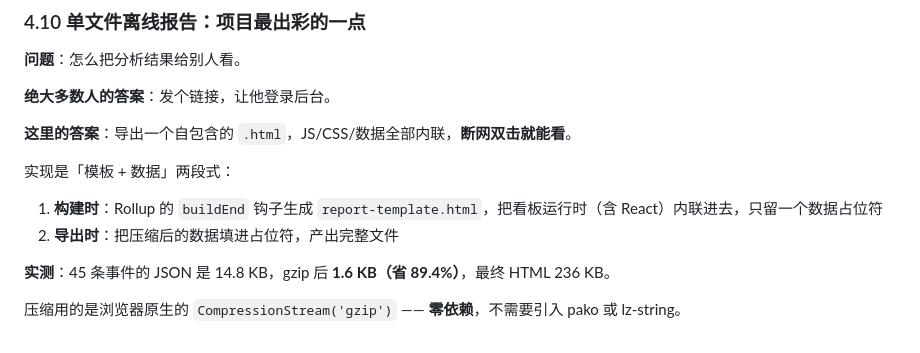
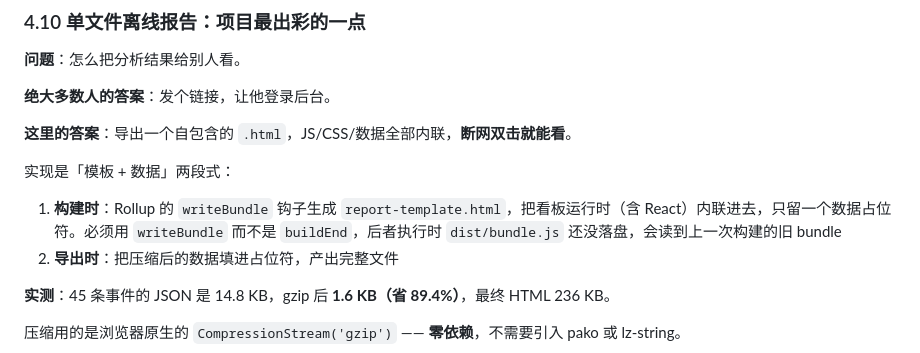
Before and after one commit to gzh-id/prism, a Markdown page: docs/项目总览.md, the part around the change. Rendered like a GitHub page.

```diff
--- a/docs/项目总览.md
+++ b/docs/项目总览.md
@@ -347,7 +347,7 @@ if (breadcrumbs.length > 20) breadcrumbs.shift();  // 或 slice(-20)
 
 实现是「模板 + 数据」两段式：
 
-1. **构建时**：Rollup 的 `buildEnd` 钩子生成 `report-template.html`，把看板运行时（含 React）内联进去，只留一个数据占位符
+1. **构建时**：Rollup 的 `writeBundle` 钩子生成 `report-template.html`，把看板运行时（含 React）内联进去，只留一个数据占位符。必须用 `writeBundle` 而不是 `buildEnd`，后者执行时 `dist/bundle.js` 还没落盘，会读到上一次构建的旧 bundle
 2. **导出时**：把压缩后的数据填进占位符，产出完整文件
 
 **实测**：45 条事件的 JSON 是 14.8 KB，gzip 后 **1.6 KB（省 89.4%）**，最终 HTML 236 KB。
```
Also changed, not shown: README.md (+14 -0 lines), docs/screenshots/01-overview.png (added), docs/screenshots/02-errors.png (added), docs/screenshots/03-performance.png (added), docs/screenshots/04-network.png (added), 3 other files.
